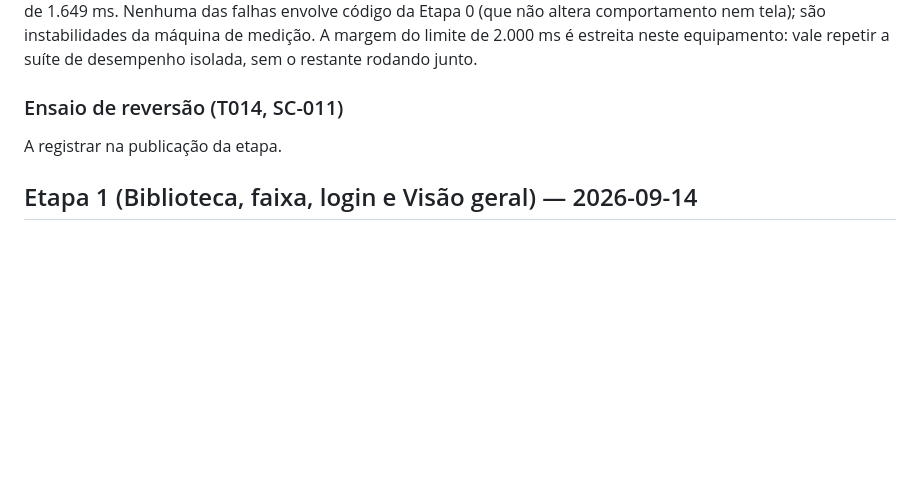
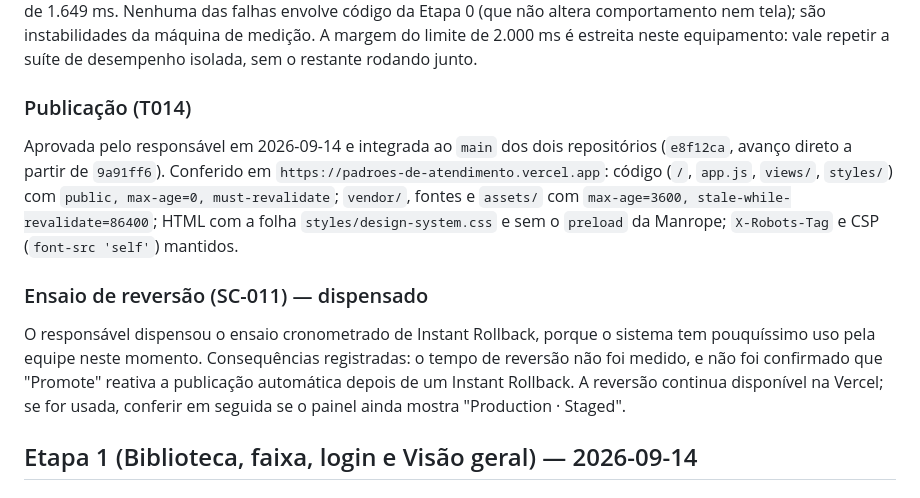
Before and after one commit to projetosiadp-ai/PADROES-DE-ATENDIMENTO, a Markdown page: specs/002-layout-visual-design-2/validation-results.md, the part around the change. Rendered like a GitHub page; blank space fills up the shorter version.

Commit message:
docs(design-2.0): etapa 0 publicada; ensaio de reversão dispensado pelo responsável
Co-Authored-By: Claude Opus 5 <noreply@anthropic.com>

```diff
--- a/specs/002-layout-visual-design-2/validation-results.md
+++ b/specs/002-layout-visual-design-2/validation-results.md
@@ -50,9 +50,20 @@ ficou em p75 de 1.649 ms. Nenhuma das falhas envolve código da Etapa 0 (que nã
 tela); são instabilidades da máquina de medição. A margem do limite de 2.000 ms é estreita neste
 equipamento: vale repetir a suíte de desempenho isolada, sem o restante rodando junto.
 
-### Ensaio de reversão (T014, SC-011)
+### Publicação (T014)
 
-A registrar na publicação da etapa.
+Aprovada pelo responsável em 2026-09-14 e integrada ao `main` dos dois repositórios (`e8f12ca`, avanço direto a partir
+de `9a91ff6`). Conferido em `https://padroes-de-atendimento.vercel.app`: código (`/`, `app.js`, `views/`, `styles/`) com
+`public, max-age=0, must-revalidate`; `vendor/`, fontes e `assets/` com `max-age=3600, stale-while-revalidate=86400`;
+HTML com a folha `styles/design-system.css` e sem o `preload` da Manrope; `X-Robots-Tag` e CSP (`font-src 'self'`)
+mantidos.
+
+### Ensaio de reversão (SC-011) — dispensado
+
+O responsável dispensou o ensaio cronometrado de Instant Rollback, porque o sistema tem pouquíssimo uso pela equipe
+neste momento. Consequências registradas: o tempo de reversão não foi medido, e não foi confirmado que "Promote"
+reativa a publicação automática depois de um Instant Rollback. A reversão continua disponível na Vercel; se for usada,
+conferir em seguida se o painel ainda mostra "Production · Staged".
 
 ## Etapa 1 (Biblioteca, faixa, login e Visão geral) — 2026-09-14
 
```
